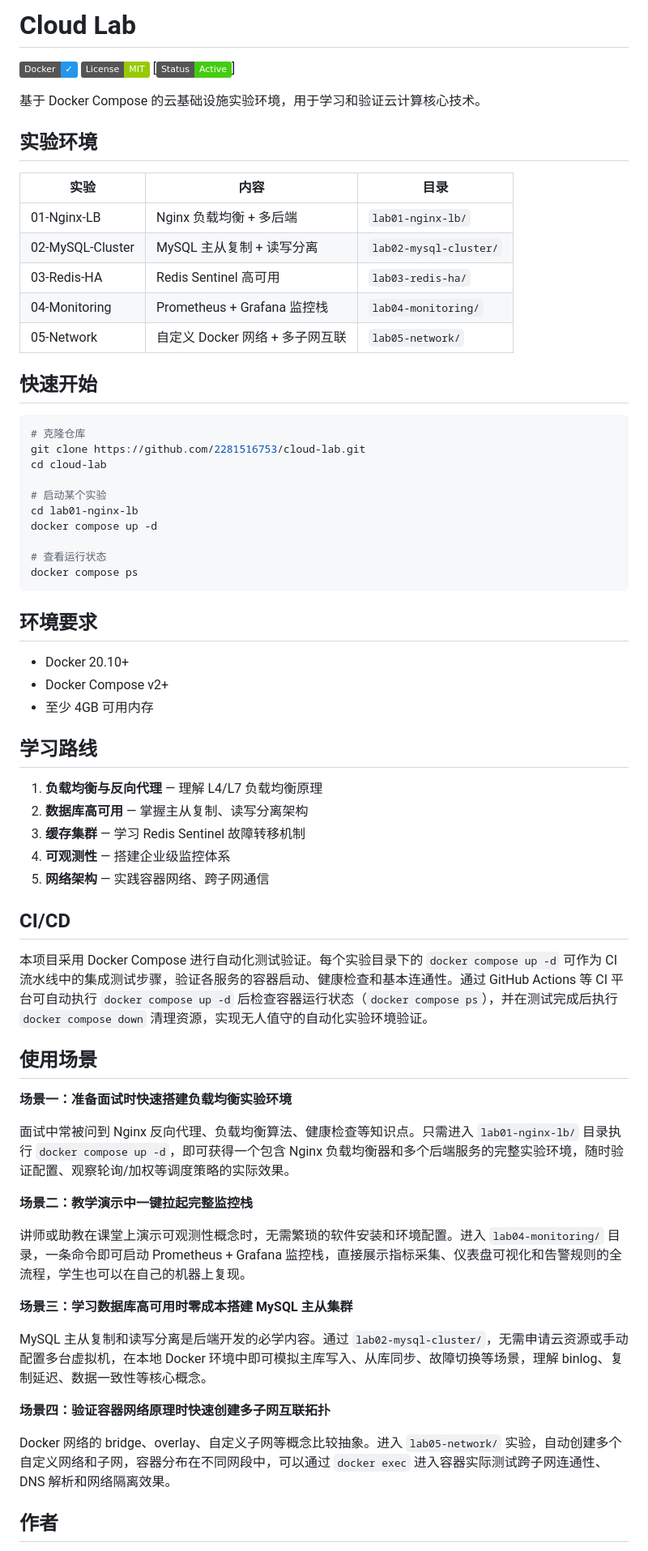
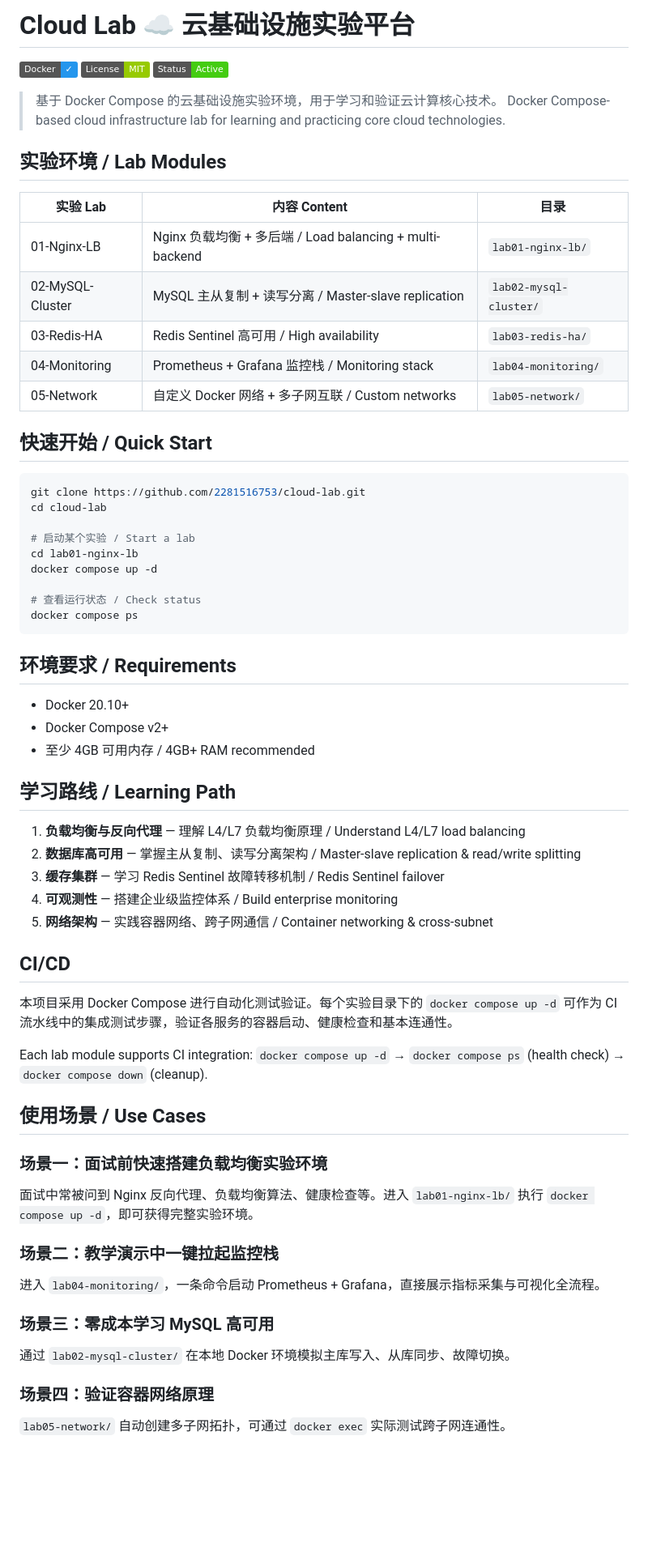
Before and after one commit to 2281516753/cloud-lab, a Markdown page: README.md, the part around one of its changes. Shown at 81% size. Rendered like a GitHub page; badges without logos; blank space fills up the shorter version.

Commit message:
docs: bilingual README (中文 + English)

````diff
--- a/README.md
+++ b/README.md
@@ -1,71 +1,71 @@
-# Cloud Lab
+# Cloud Lab ☁️ 云基础设施实验平台
 
 [![Docker](https://img.shields.io/badge/Docker-✓-2496ED?logo=docker)](https://www.docker.com/)
 [![License](https://img.shields.io/badge/License-MIT-green.svg)](LICENSE)
-[![Status](https://img.shields.io/badge/Status-Active-brightgreen)]
+[![Status](https://img.shields.io/badge/Status-Active-brightgreen)]()
 
-基于 Docker Compose 的云基础设施实验环境，用于学习和验证云计算核心技术。
+> 基于 Docker Compose 的云基础设施实验环境，用于学习和验证云计算核心技术。
+> Docker Compose-based cloud infrastructure lab for learning and practicing core cloud technologies.
 
-## 实验环境
+## 实验环境 / Lab Modules
 
-| 实验 | 内容 | 目录 |
-|------|------|------|
-| 01-Nginx-LB | Nginx 负载均衡 + 多后端 | `lab01-nginx-lb/` |
-| 02-MySQL-Cluster | MySQL 主从复制 + 读写分离 | `lab02-mysql-cluster/` |
-| 03-Redis-HA | Redis Sentinel 高可用 | `lab03-redis-ha/` |
-| 04-Monitoring | Prometheus + Grafana 监控栈 | `lab04-monitoring/` |
-| 05-Network | 自定义 Docker 网络 + 多子网互联 | `lab05-network/` |
+| 实验 Lab | 内容 Content | 目录 |
+|-----------|-------------|------|
+| 01-Nginx-LB | Nginx 负载均衡 + 多后端 / Load balancing + multi-backend | `lab01-nginx-lb/` |
+| 02-MySQL-Cluster | MySQL 主从复制 + 读写分离 / Master-slave replication | `lab02-mysql-cluster/` |
+| 03-Redis-HA | Redis Sentinel 高可用 / High availability | `lab03-redis-ha/` |
+| 04-Monitoring | Prometheus + Grafana 监控栈 / Monitoring stack | `lab04-monitoring/` |
+| 05-Network | 自定义 Docker 网络 + 多子网互联 / Custom networks | `lab05-network/` |
 
-## 快速开始
+## 快速开始 / Quick Start
 
 ```bash
-# 克隆仓库
 git clone https://github.com/2281516753/cloud-lab.git
 cd cloud-lab
 
-# 启动某个实验
+# 启动某个实验 / Start a lab
 cd lab01-nginx-lb
 docker compose up -d
 
-# 查看运行状态
+# 查看运行状态 / Check status
 docker compose ps
 ```
 
-## 环境要求
+## 环境要求 / Requirements
 
 - Docker 20.10+
 - Docker Compose v2+
-- 至少 4GB 可用内存
+- 至少 4GB 可用内存 / 4GB+ RAM recommended
 
-## 学习路线
+## 学习路线 / Learning Path
 
-1. **负载均衡与反向代理** — 理解 L4/L7 负载均衡原理
-2. **数据库高可用** — 掌握主从复制、读写分离架构
-3. **缓存集群** — 学习 Redis Sentinel 故障转移机制
-4. **可观测性** — 搭建企业级监控体系
-5. **网络架构** — 实践容器网络、跨子网通信
+1. **负载均衡与反向代理** — 理解 L4/L7 负载均衡原理 / Understand L4/L7 load balancing
+2. **数据库高可用** — 掌握主从复制、读写分离架构 / Master-slave replication & read/write splitting
+3. **缓存集群** — 学习 Redis Sentinel 故障转移机制 / Redis Sentinel failover
+4. **可观测性** — 搭建企业级监控体系 / Build enterprise monitoring
+5. **网络架构** — 实践容器网络、跨子网通信 / Container networking & cross-subnet
 
 ## CI/CD
 
-本项目采用 Docker Compose 进行自动化测试验证。每个实验目录下的 `docker compose up -d` 可作为 CI 流水线中的集成测试步骤，验证各服务的容器启动、健康检查和基本连通性。通过 GitHub Actions 等 CI 平台可自动执行 `docker compose up -d` 后检查容器运行状态（`docker compose ps`），并在测试完成后执行 `docker compose down` 清理资源，实现无人值守的自动化实验环境验证。
+本项目采用 Docker Compose 进行自动化测试验证。每个实验目录下的 `docker compose up -d` 可作为 CI 流水线中的集成测试步骤，验证各服务的容器启动、健康检查和基本连通性。
 
-## 使用场景
+Each lab module supports CI integration: `docker compose up -d` → `docker compose ps` (health check) → `docker compose down` (cleanup).
 
-**场景一：准备面试时快速搭建负载均衡实验环境**
+## 使用场景 / Use Cases
 
-面试中常被问到 Nginx 反向代理、负载均衡算法、健康检查等知识点。只需进入 `lab01-nginx-lb/` 目录执行 `docker compose up -d`，即可获得一个包含 Nginx 负载均衡器和多个后端服务的完整实验环境，随时验证配置、观察轮询/加权等调度策略的实际效果。
+### 场景一：面试前快速搭建负载均衡实验环境
 
-**场景二：教学演示中一键拉起完整监控栈**
+面试中常被问到 Nginx 反向代理、负载均衡算法、健康检查等。进入 `lab01-nginx-lb/` 执行 `docker compose up -d`，即可获得完整实验环境。
 
-讲师或助教在课堂上演示可观测性概念时，无需繁琐的软件安装和环境配置。进入 `lab04-monitoring/` 目录，一条命令即可启动 Prometheus + Grafana 监控栈，直接展示指标采集、仪表盘可视化和告警规则的全流程，学生也可以在自己的机器上复现。
+### 场景二：教学演示中一键拉起监控栈
 
-**场景三：学习数据库高可用时零成本搭建 MySQL 主从集群**
+进入 `lab04-monitoring/`，一条命令启动 Prometheus + Grafana，直接展示指标采集与可视化全流程。
 
-MySQL 主从复制和读写分离是后端开发的必学内容。通过 `lab02-mysql-cluster/`，无需申请云资源或手动配置多台虚拟机，在本地 Docker 环境中即可模拟主库写入、从库同步、故障切换等场景，理解 binlog、复制延迟、数据一致性等核心概念。
+### 场景三：零成本学习 MySQL 高可用
 
-**场景四：验证容器网络原理时快速创建多子网互联拓扑**
+通过 `lab02-mysql-cluster/` 在本地 Docker 环境模拟主库写入、从库同步、故障切换。
 
-Docker 网络的 bridge、overlay、自定义子网等概念比较抽象。进入 `lab05-network/` 实验，自动创建多个自定义网络和子网，容器分布在不同网段中，可以通过 `docker exec` 进入容器实际测试跨子网连通性、DNS 解析和网络隔离效果。
+### 场景四：验证容器网络原理
 
-## 作者
+`lab05-network/` 自动创建多子网拓扑，可通过 `docker exec` 实际测试跨子网连通性。
 
````
Also changed, not shown: other parts of README.md (+12 -1 lines).
